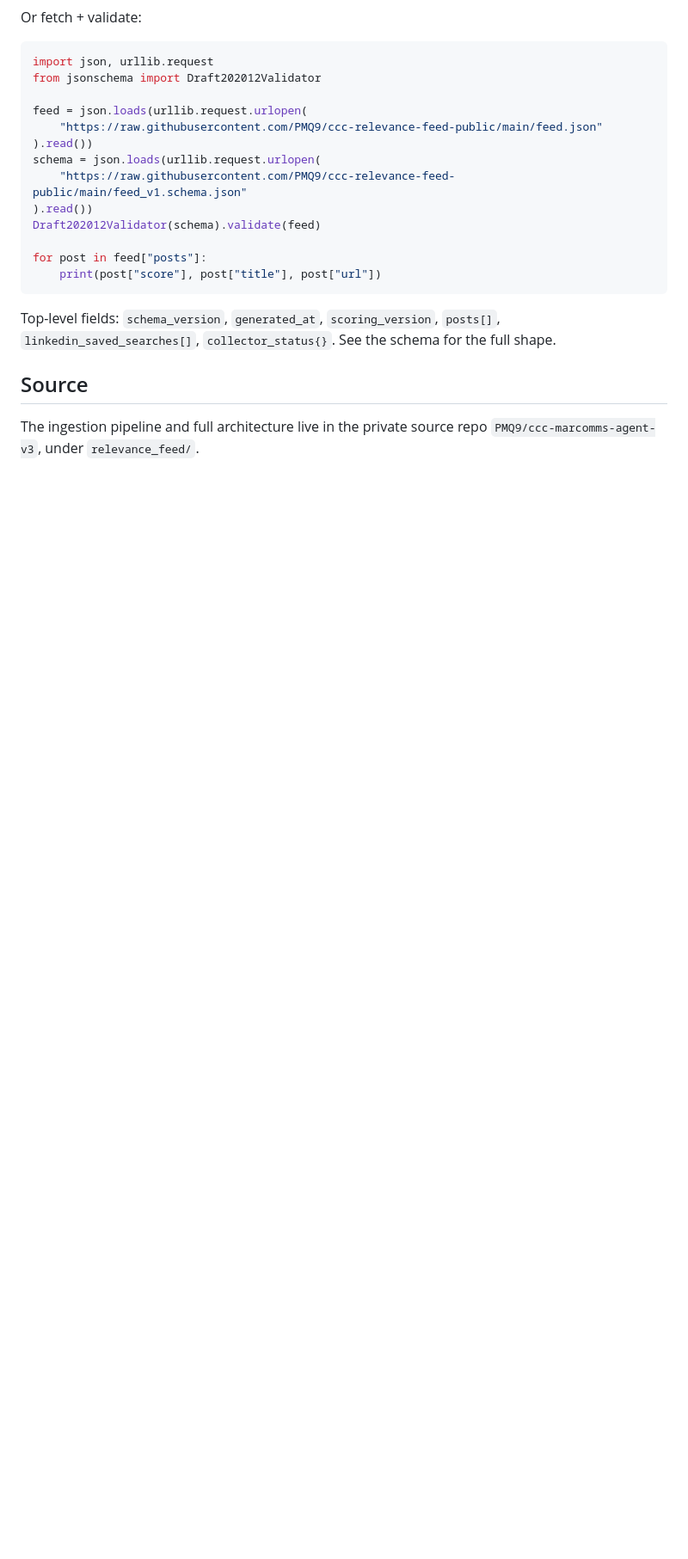
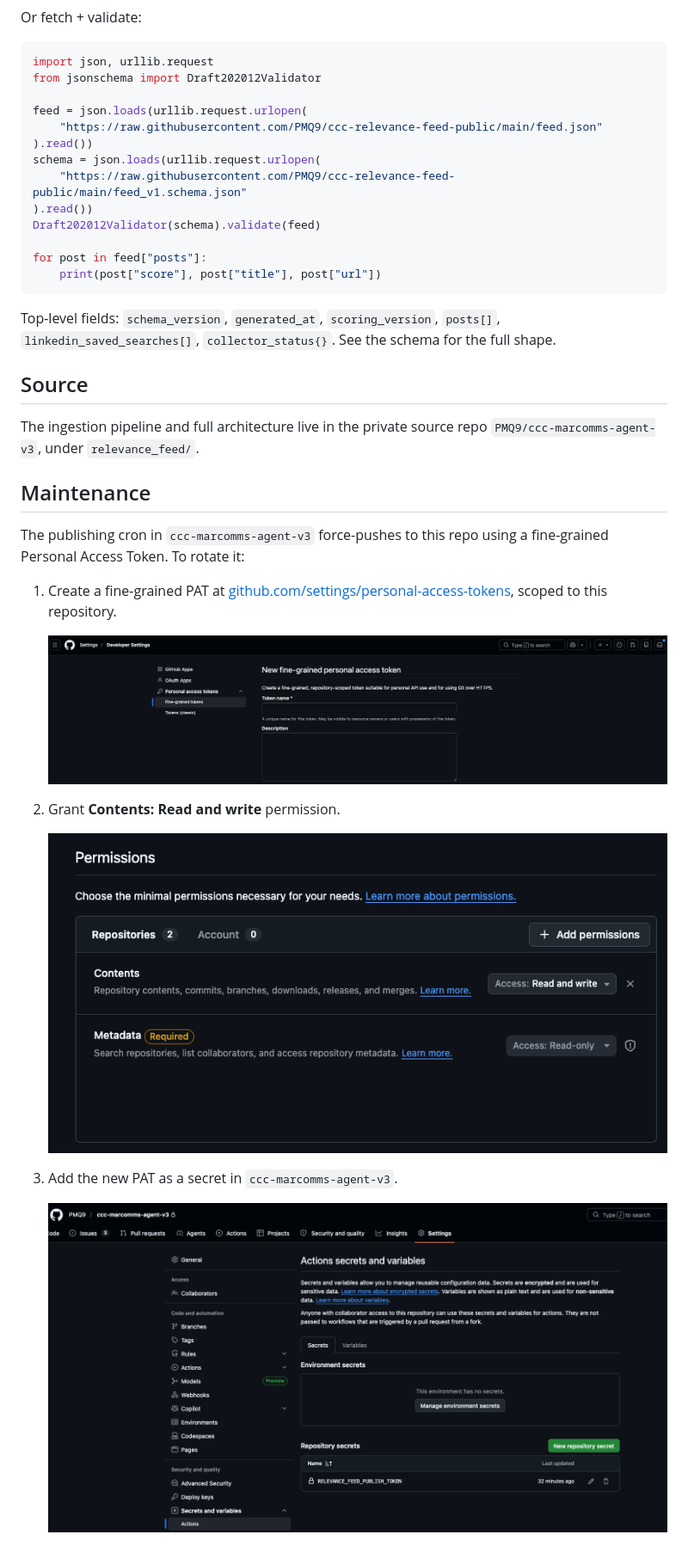
Before and after one commit to PMQ9/ccc-relevance-feed-public, a Markdown page: README.md, the part around the change. Shown at 86% size. GitHub-like rendering; pictures changed too: docs/pat-add-secret.png (added), docs/pat-create.png (added), docs/pat-permissions.png (added); blank space fills up the shorter version.

```diff
--- a/README.md
+++ b/README.md
@@ -38,3 +38,19 @@ Top-level fields: `schema_version`, `generated_at`, `scoring_version`, `posts[]`
 ## Source
 
 The ingestion pipeline and full architecture live in the private source repo `PMQ9/ccc-marcomms-agent-v3`, under `relevance_feed/`.
+
+## Maintenance
+
+The publishing cron in `ccc-marcomms-agent-v3` force-pushes to this repo using a fine-grained Personal Access Token. To rotate it:
+
+1. Create a fine-grained PAT at [github.com/settings/personal-access-tokens](https://github.com/settings/personal-access-tokens), scoped to this repository.
+
+   ![Create PAT](docs/pat-create.png)
+
+2. Grant **Contents: Read and write** permission.
+
+   ![Set permission](docs/pat-permissions.png)
+
+3. Add the new PAT as a secret in `ccc-marcomms-agent-v3`.
+
+   ![Add PAT to source repo](docs/pat-add-secret.png)
```
